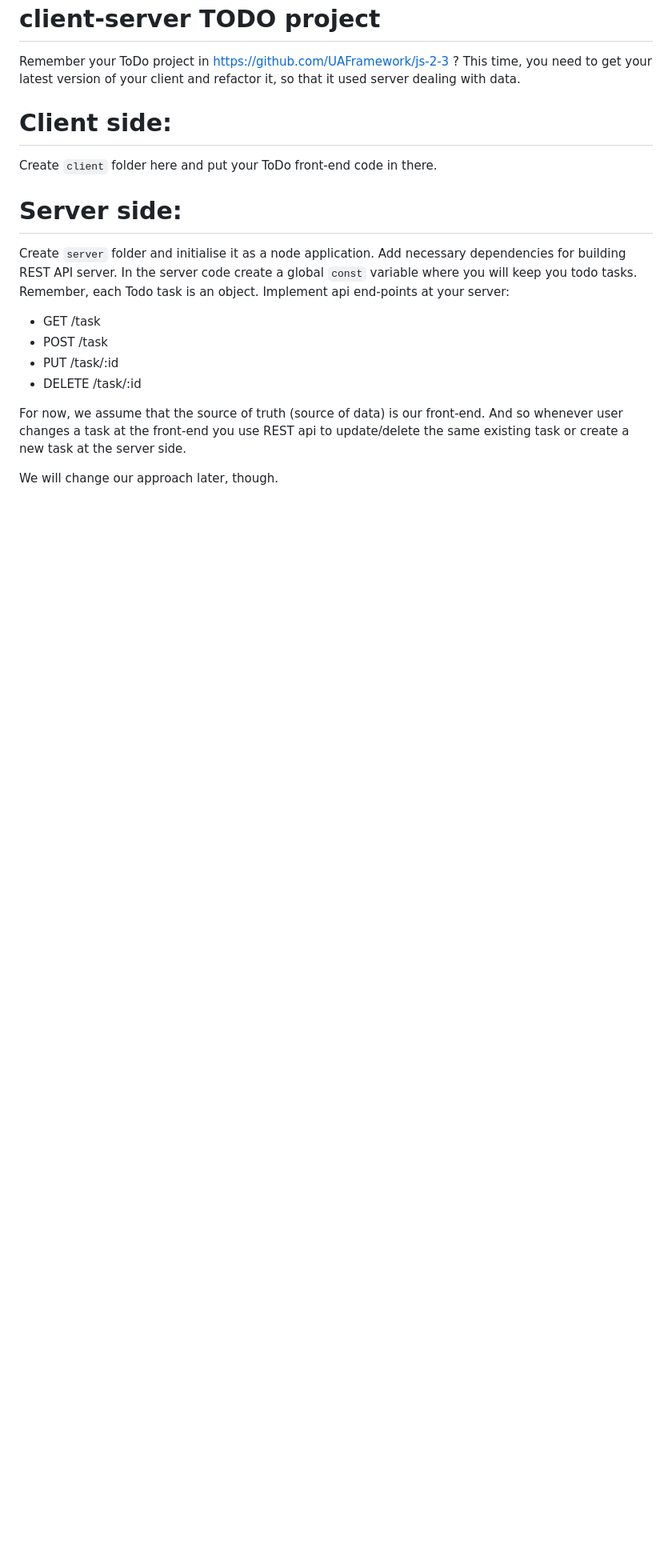
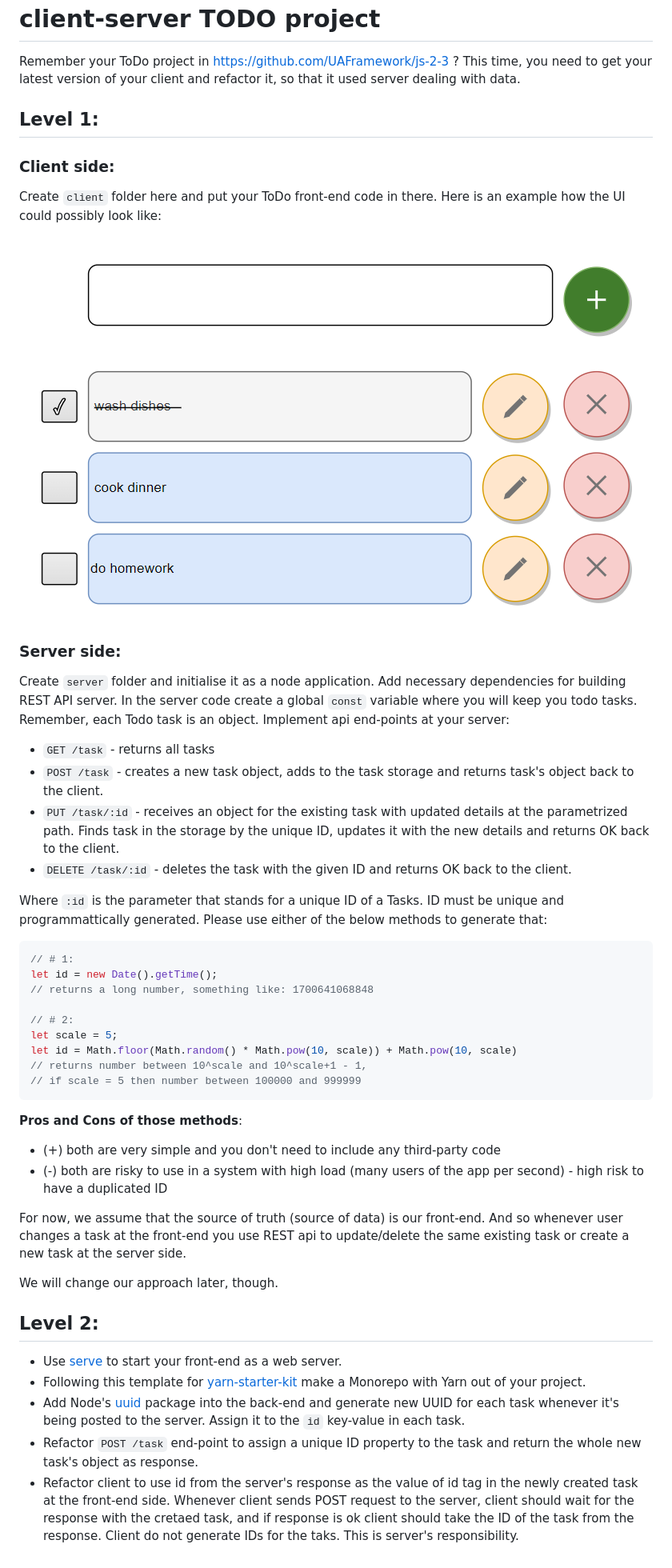
Before and after one commit to UAFramework/node-1-homework, a Markdown page: readme.md, the part around the change. Shown: that part at 80% size. GitHub-like rendering; pictures changed too: MockUI.png (added); blank space fills up the shorter version.

Commit message:
update and add level 2

````diff
--- a/readme.md
+++ b/readme.md
@@ -4,21 +4,49 @@ Remember your ToDo project in https://github.com/UAFramework/js-2-3 ?
 This time, you need to get your latest version of your client and refactor it,
 so that it used server dealing with data.
 
-# Client side:
+## Level 1:
+
+### Client side:
 Create `client` folder here and put your ToDo front-end code in there.
+Here is an example how the UI could possibly look like:
 
-# Server side:
+![Mock UI](MockUI.png)
+
+### Server side:
 Create `server` folder and initialise it as a node application.
 Add necessary dependencies for building REST API server.
 In the server code create a global `const` variable where you will keep you todo tasks.
 Remember, each Todo task is an object.
 Implement api end-points at your server:
-- GET /task
-- POST /task
-- PUT /task/:id
-- DELETE /task/:id
+- `GET /task` - returns all tasks
+- `POST /task` - creates a new task object, adds to the task storage and returns task's object back to the client.
+- `PUT /task/:id` - receives an object for the existing task with updated details at the parametrized path. Finds task in the storage by the unique ID, updates it with the new details and returns OK back to the client.
+- `DELETE /task/:id` - deletes the task with the given ID and returns OK back to the client.
+
+Where `:id` is the parameter that stands for a unique ID of a Tasks. ID must be unique and programmattically generated. Please use either of the below methods to generate that:
+```js
+// # 1:
+let id = new Date().getTime();
+// returns a long number, something like: 1700641068848
+
+// # 2:
+let scale = 5;
+let id = Math.floor(Math.random() * Math.pow(10, scale)) + Math.pow(10, scale)
+// returns number between 10^scale and 10^scale+1 - 1,
+// if scale = 5 then number between 100000 and 999999
+```
+__Pros and Cons of those methods__:
+- (+) both are very simple and you don't need to include any third-party code
+- (-) both are risky to use in a system with high load (many users of the app per second) - high risk to have a duplicated ID
 
 For now, we assume that the source of truth (source of data) is our front-end.
 And so whenever user changes a task at the front-end you use REST api to update/delete the same existing task or create a new task at the server side.
 
 We will change our approach later, though.
+
+## Level 2:
+- Use [serve](https://www.npmjs.com/package/serve) to start your front-end as a web server.
+- Following this template for [yarn-starter-kit](https://github.com/filkovsp/yarn-starter-kit) make a Monorepo with Yarn out of your project.
+- Add Node's [uuid](https://www.npmjs.com/package/uuid) package into the back-end and generate new UUID for each task whenever it's being posted to the server. Assign it to the `id` key-value in each task.
+- Refactor `POST /task` end-point to assign a unique ID property to the task and return the whole new task's object as response.
+- Refactor client to use id from the server's response as the value of id tag in the newly created task at the front-end side. Whenever client sends POST request to the server, client should wait for the response with the cretaed task, and if response is ok client should take the ID of the task from the response. Client do not generate IDs for the taks. This is server's responsibility.
````
Also changed, not shown: 2 other files.
